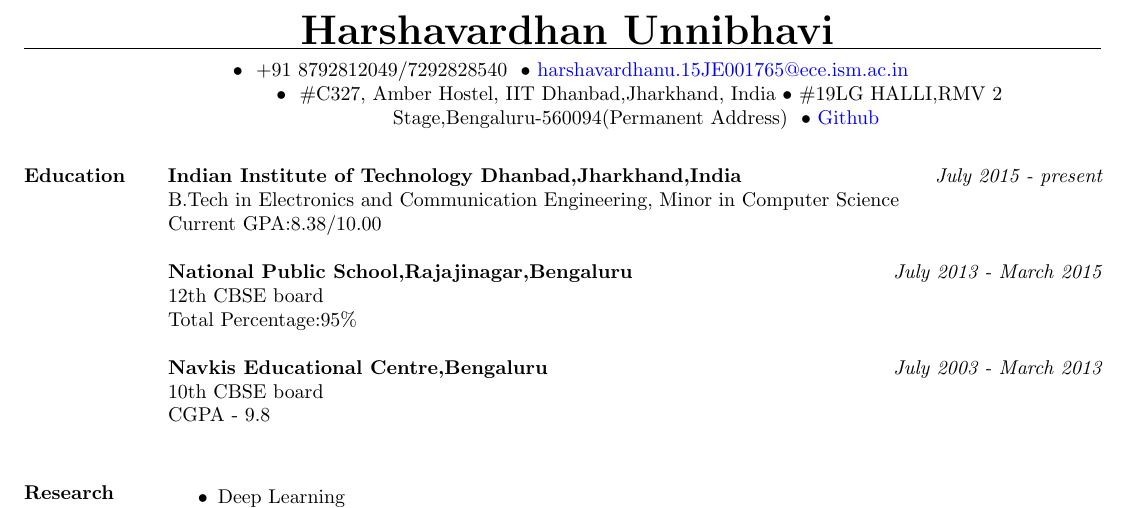
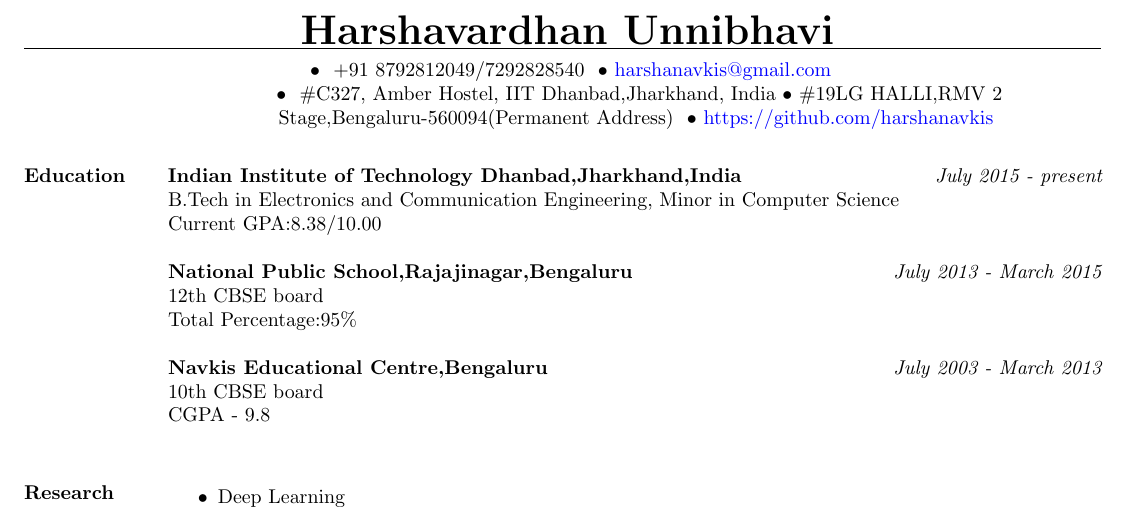
Before and after one commit to harshanavkis/cv, a LaTeX CV (myres.tex): part of page 1 of 2, cut so that both start at the same text. Compiled offline with pdfLaTeX.

Commit message:
changed email

```diff
--- a/myres.tex
+++ b/myres.tex
@@ -35,8 +35,8 @@
 
 \begin{center}
     \hspace{-\hoffset}
-    ~\textbullet~ \(+91\) 8792812049/7292828540 ~\textbullet~\href{mailto:harshavardhanu.15JE001765@ece.ism.ac.in}{harshavardhanu.15JE001765@ece.ism.ac.in}\\ ~\textbullet~ \#C327, Amber Hostel, IIT Dhanbad,Jharkhand, India~\textbullet~\#19LG HALLI,RMV 2 Stage,Bengaluru-560094(Permanent Address)
-    ~\textbullet~\href{https://github.com/harshanavkis}{Github}
+    ~\textbullet~ \(+91\) 8792812049/7292828540 ~\textbullet~\href{mailto:harshanavkis@gmail.com}{harshanavkis@gmail.com}\\ ~\textbullet~ \#C327, Amber Hostel, IIT Dhanbad,Jharkhand, India~\textbullet~\#19LG HALLI,RMV 2 Stage,Bengaluru-560094(Permanent Address)
+    ~\textbullet~\href{https://github.com/harshanavkis}{https://github.com/harshanavkis}
 \end{center}
 \vspace{-7mm}
 
```
Also changed, not shown: myres.pdf, 2 other files.
